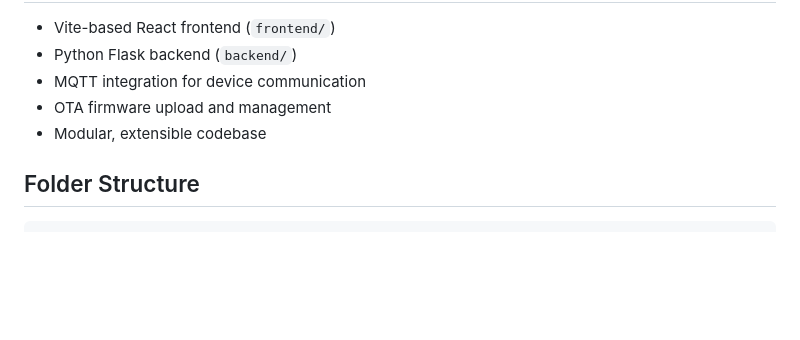
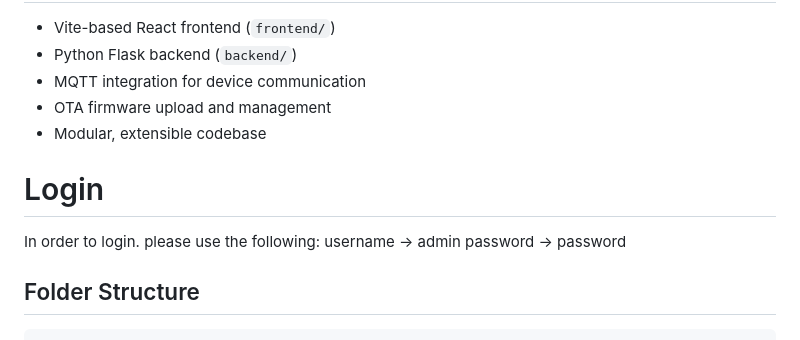
Before and after one commit to repvi/RetePulse, a Markdown page: README.md, the part around the change. Rendered like a GitHub page; blank space fills up the shorter version.

````diff
--- a/README.md
+++ b/README.md
@@ -9,6 +9,10 @@ RetePulse is an educational prototype for ESP32 device monitoring and OTA firmwa
 - OTA firmware upload and management
 - Modular, extensible codebase
 
+# Login
+In order to login. please use the following:
+username -> admin
+password -> password
 ## Folder Structure
 ```
 fm_project/
````
